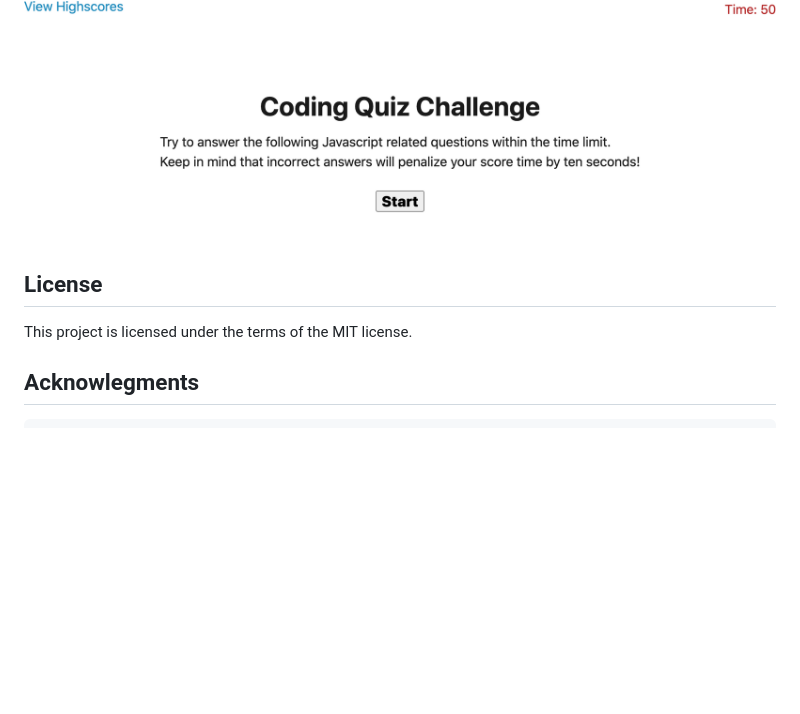
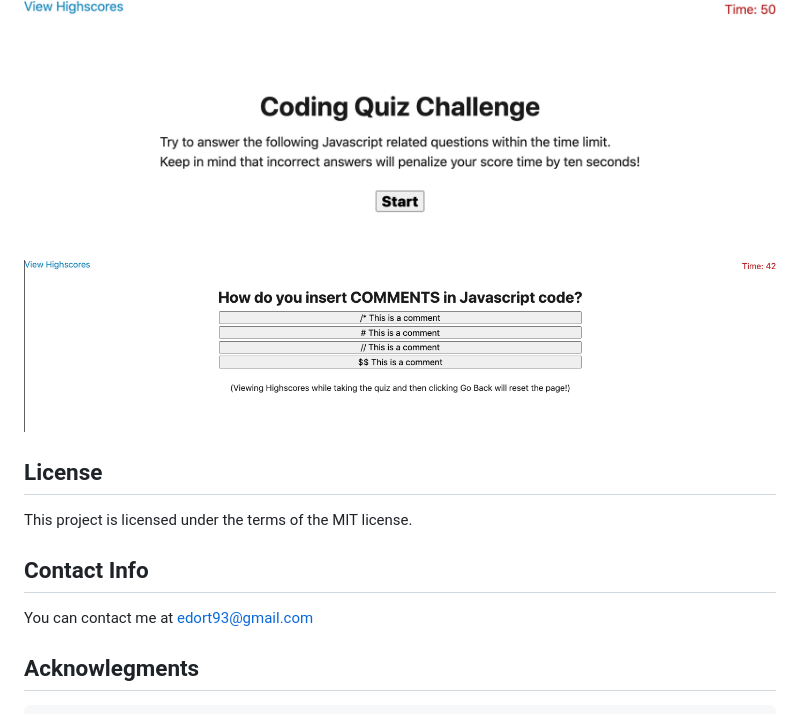
Before and after one commit to EdgarO93/CodeQuiz, a Markdown page: README.md, the part around the change. Drawn GitHub-style; pictures changed too: Assets/images/pic.png (added); blank space fills up the shorter version.

Commit message:
added screenshot and  updated readme

```diff
--- a/README.md
+++ b/README.md
@@ -9,8 +9,13 @@ This CodeQuiz was created using Javascript and JQuery. I wanted to create a quiz
 ## Screenshot
 ![plot](Assets/images/edgaro93.github.io_CodeQuiz_.png)
 
+![plot](Assets/images/pic.png)
+
 ## License
 This project is licensed under the terms of the MIT license.
+
+## Contact Info
+You can contact me at edort93@gmail.com
 
 ## Acknowlegments
 ~~~
```
